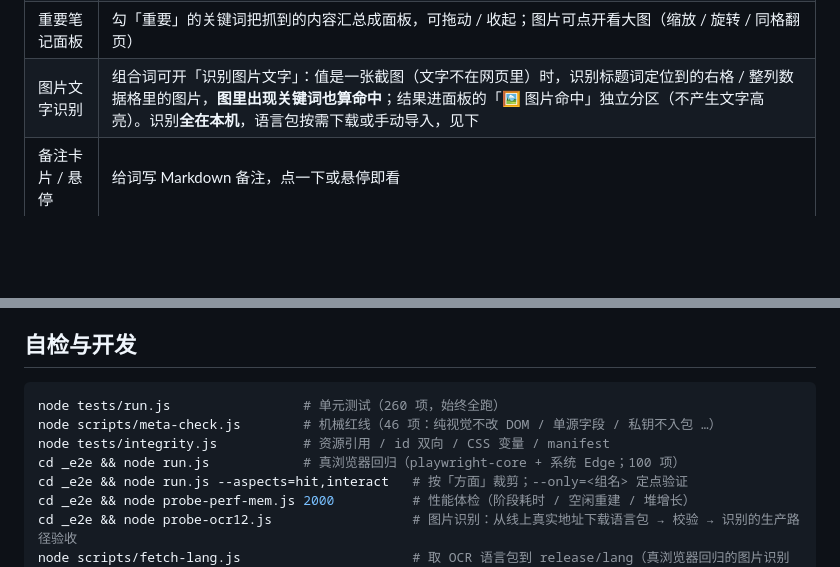
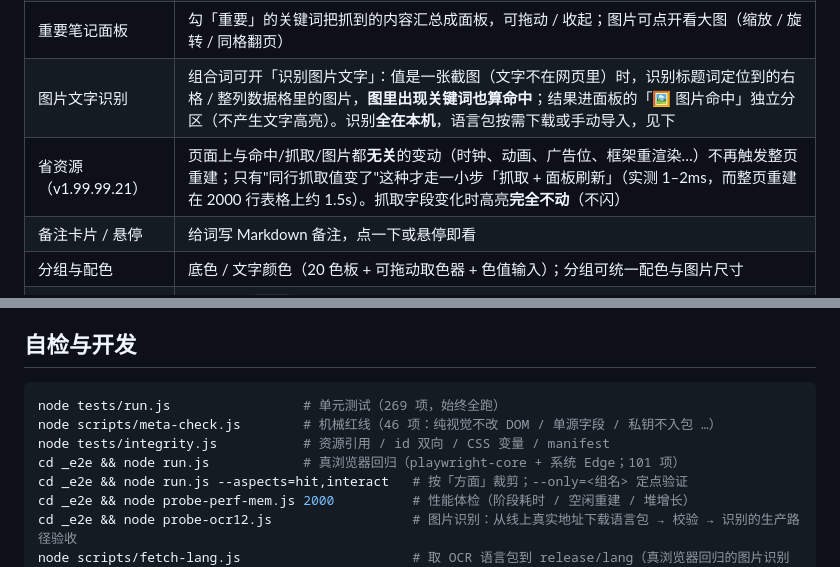
Before and after one commit to moxiaoren/keyword-highlighter-extension, a Markdown page: README.md, 2 parts joined by grey strips. GitHub-like rendering; blank space fills up the shorter version.

Commit message:
docs: README 同步 v1.99.99.20（图片文字识别 + 自检数字 100/260/46）

````diff
--- a/README.md
+++ b/README.md
@@ -42,6 +42,7 @@
 | 后续字段抓取 | 命中后顺带抓同表里的字段，渲染成结构化表格；支持多行 / 合并单元格 / 图片（`字段#图` 仅图片、`字段#3` 只取前 3 张） |
 | 重要笔记面板 | 勾「重要」的关键词把抓到的内容汇总成面板，可拖动 / 收起；图片可点开看大图（缩放 / 旋转 / 同格翻页） |
 | 图片文字识别 | 组合词可开「识别图片文字」：值是一张截图（文字不在网页里）时，识别标题词定位到的右格 / 整列数据格里的图片，**图里出现关键词也算命中**；结果进面板的「🖼 图片命中」独立分区（不产生文字高亮）。识别**全在本机**，语言包按需下载或手动导入，见下 |
+| 省资源（v1.99.99.21） | 页面上与命中/抓取/图片都**无关**的变动（时钟、动画、广告位、框架重渲染…）不再触发整页重建；只有"同行抓取值变了"这种才走一小步「抓取 + 面板刷新」（实测 1–2ms，而整页重建在 2000 行表格上约 1.5s）。抓取字段变化时高亮**完全不动**（不闪） |
 | 备注卡片 / 悬停 | 给词写 Markdown 备注，点一下或悬停即看 |
 | 分组与配色 | 底色 / 文字颜色（20 色板 + 可拖动取色器 + 色值输入）；分组可统一配色与图片尺寸 |
 | 罕见字规则 | 关键词填 `hjz#` 即对「罕见汉字」着色，也可作为组合词的核心词 |
@@ -69,10 +70,10 @@
 ## 自检与开发
 
 ```bash
-node tests/run.js                 # 单元测试（260 项，始终全跑）
+node tests/run.js                 # 单元测试（269 项，始终全跑）
 node scripts/meta-check.js        # 机械红线（46 项：纯视觉不改 DOM / 单源字段 / 私钥不入包 …）
 node tests/integrity.js           # 资源引用 / id 双向 / CSS 变量 / manifest
-cd _e2e && node run.js            # 真浏览器回归（playwright-core + 系统 Edge；100 项）
+cd _e2e && node run.js            # 真浏览器回归（playwright-core + 系统 Edge；101 项）
 cd _e2e && node run.js --aspects=hit,interact   # 按「方面」裁剪；--only=<组名> 定点验证
 cd _e2e && node probe-perf-mem.js 2000          # 性能体检（阶段耗时 / 空闲重建 / 堆增长）
 cd _e2e && node probe-ocr12.js                  # 图片识别：从线上真实地址下载语言包 → 校验 → 识别的生产路径验收
````
Also changed, not shown: other parts of README.md (+1 -1 lines).
